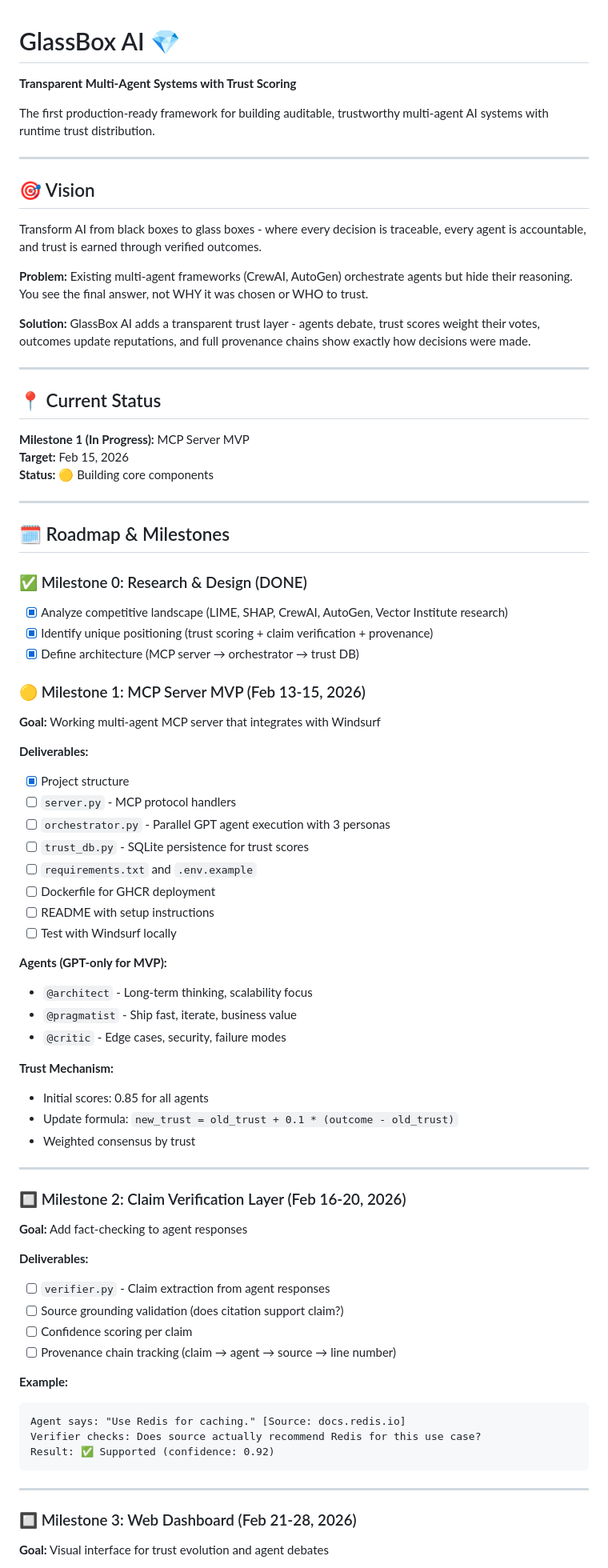
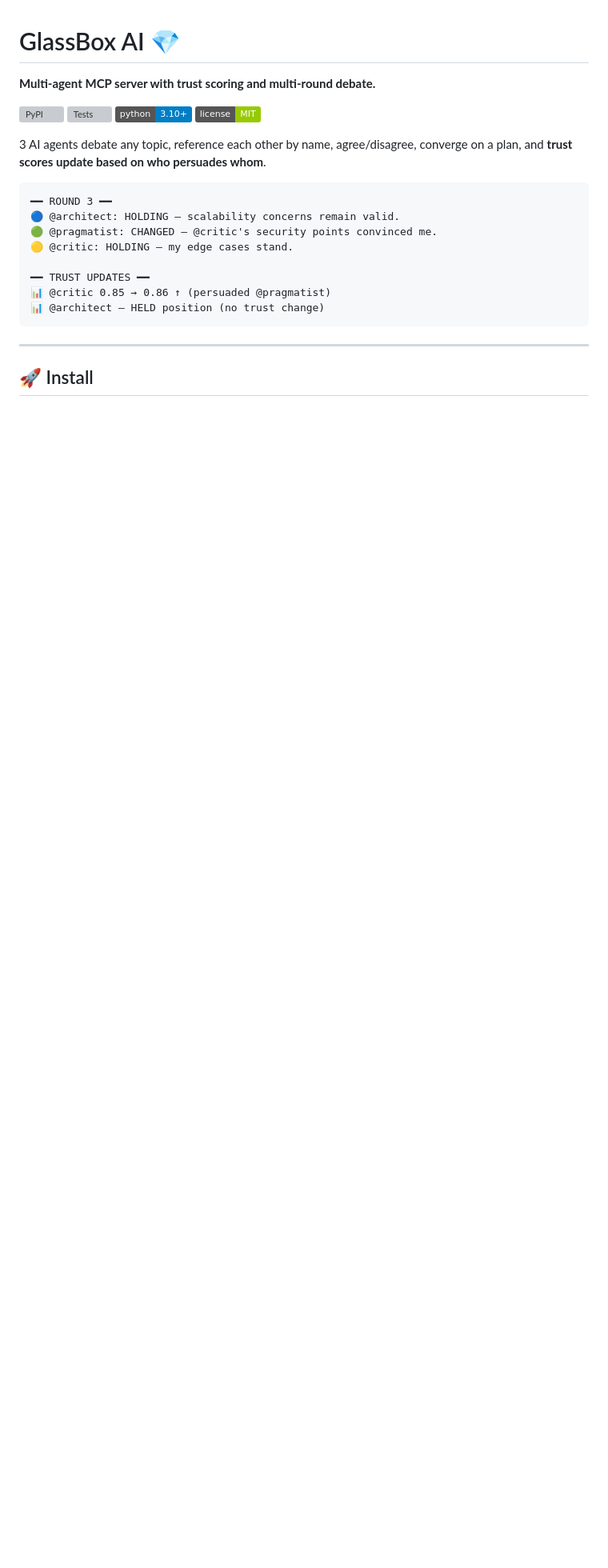
Before and after one commit to glassbox-ai-labs/glassbox-ai, a Markdown page: README.md, the part around one of its changes. Shown at 80% size. GitHub-like rendering; badges without logos; blank space fills up the shorter version; grey boxes are pictures that could not be loaded.

Commit message:
README: complete rewrite for v0.3.0 — install, tools, debate engine, architecture, roadmap

````diff
--- a/README.md
+++ b/README.md
@@ -1,79 +1,26 @@
 # GlassBox AI 💎
 
-**Transparent Multi-Agent Systems with Trust Scoring**
+**Multi-agent MCP server with trust scoring and multi-round debate.**
 
-The first production-ready framework for building auditable, trustworthy multi-agent AI systems with runtime trust distribution.
+[![PyPI](https://img.shields.io/pypi/v/glassbox-ai)](https://pypi.org/project/glassbox-ai/)
+[![Tests](https://img.shields.io/badge/tests-20%2F20-brightgreen)]()
+[![Python](https://img.shields.io/badge/python-3.10%2B-blue)]()
+[![License: MIT](https://img.shields.io/badge/license-MIT-green)]()
 
----
+3 AI agents debate any topic, reference each other by name, agree/disagree, converge on a plan, and **trust scores update based on who persuades whom**.
 
-## 🎯 Vision
+```
+━━ ROUND 3 ━━
+🔵 @architect: HOLDING — scalability concerns remain valid.
+🟢 @pragmatist: CHANGED — @critic's security points convinced me.
+🟡 @critic: HOLDING — my edge cases stand.
 
-Transform AI from black boxes to glass boxes - where every decision is traceable, every agent is accountable, and trust is earned through verified outcomes.
-
-**Problem:** Existing multi-agent frameworks (CrewAI, AutoGen) orchestrate agents but hide their reasoning. You see the final answer, not WHY it was chosen or WHO to trust.
-
-**Solution:** GlassBox AI adds a transparent trust layer - agents debate, trust scores weight their votes, outcomes update reputations, and full provenance chains show exactly how decisions were made.
-
----
-
-## 📍 Current Status
-
-**Milestone 1 (In Progress):** MCP Server MVP
-**Target:** Feb 15, 2026
-**Status:** 🟡 Building core components
-
----
-
-## 🗓️ Roadmap & Milestones
-
-### ✅ Milestone 0: Research & Design (DONE)
-- [x] Analyze competitive landscape (LIME, SHAP, CrewAI, AutoGen, Vector Institute research)
-- [x] Identify unique positioning (trust scoring + claim verification + provenance)
-- [x] Define architecture (MCP server → orchestrator → trust DB)
-
-### 🟡 Milestone 1: MCP Server MVP (Feb 13-15, 2026)
-**Goal:** Working multi-agent MCP server that integrates with Windsurf
-
-**Deliverables:**
-- [x] Project structure
-- [ ] `server.py` - MCP protocol handlers
-- [ ] `orchestrator.py` - Parallel GPT agent execution with 3 personas
-- [ ] `trust_db.py` - SQLite persistence for trust scores
-- [ ] `requirements.txt` and `.env.example`
-- [ ] Dockerfile for GHCR deployment
-- [ ] README with setup instructions
-- [ ] Test with Windsurf locally
-
-**Agents (GPT-only for MVP):**
-- `@architect` - Long-term thinking, scalability focus
-- `@pragmatist` - Ship fast, iterate, business value
-- `@critic` - Edge cases, security, failure modes
-
-**Trust Mechanism:**
-- Initial scores: 0.85 for all agents
-- Update formula: `new_trust = old_trust + 0.1 * (outcome - old_trust)`
-- Weighted consensus by trust
-
----
-
-### 🔲 Milestone 2: Claim Verification Layer (Feb 16-20, 2026)
-**Goal:** Add fact-checking to agent responses
-
-**Deliverables:**
-- [ ] `verifier.py` - Claim extraction from agent responses
-- [ ] Source grounding validation (does citation support claim?)
-- [ ] Confidence scoring per claim
-- [ ] Provenance chain tracking (claim → agent → source → line number)
-
-**Example:**
-```
-Agent says: "Use Redis for caching." [Source: docs.redis.io]
-Verifier checks: Does source actually recommend Redis for this use case?
-Result: ✅ Supported (confidence: 0.92)
+━━ TRUST UPDATES ━━
+📊 @critic 0.85 → 0.86 ↑ (persuaded @pragmatist)
+📊 @architect — HELD position (no trust change)
 ```
 
 ---
 
-### 🔲 Milestone 3: Web Dashboard (Feb 21-28, 2026)
-**Goal:** Visual interface for trust evolution and agent debates
+## 🚀 Install
 
````
Also changed, not shown: other parts of README.md (+158 -199 lines).
